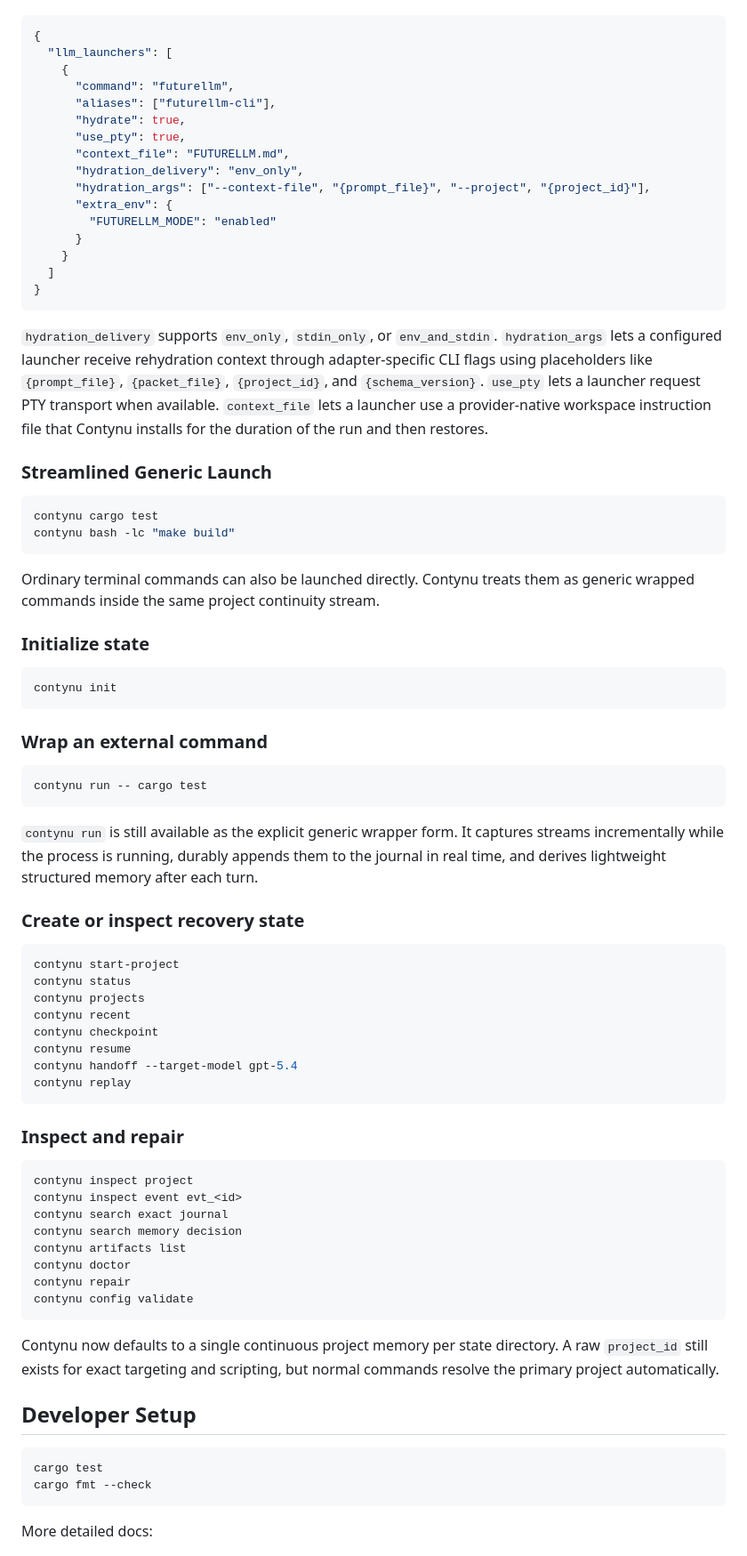
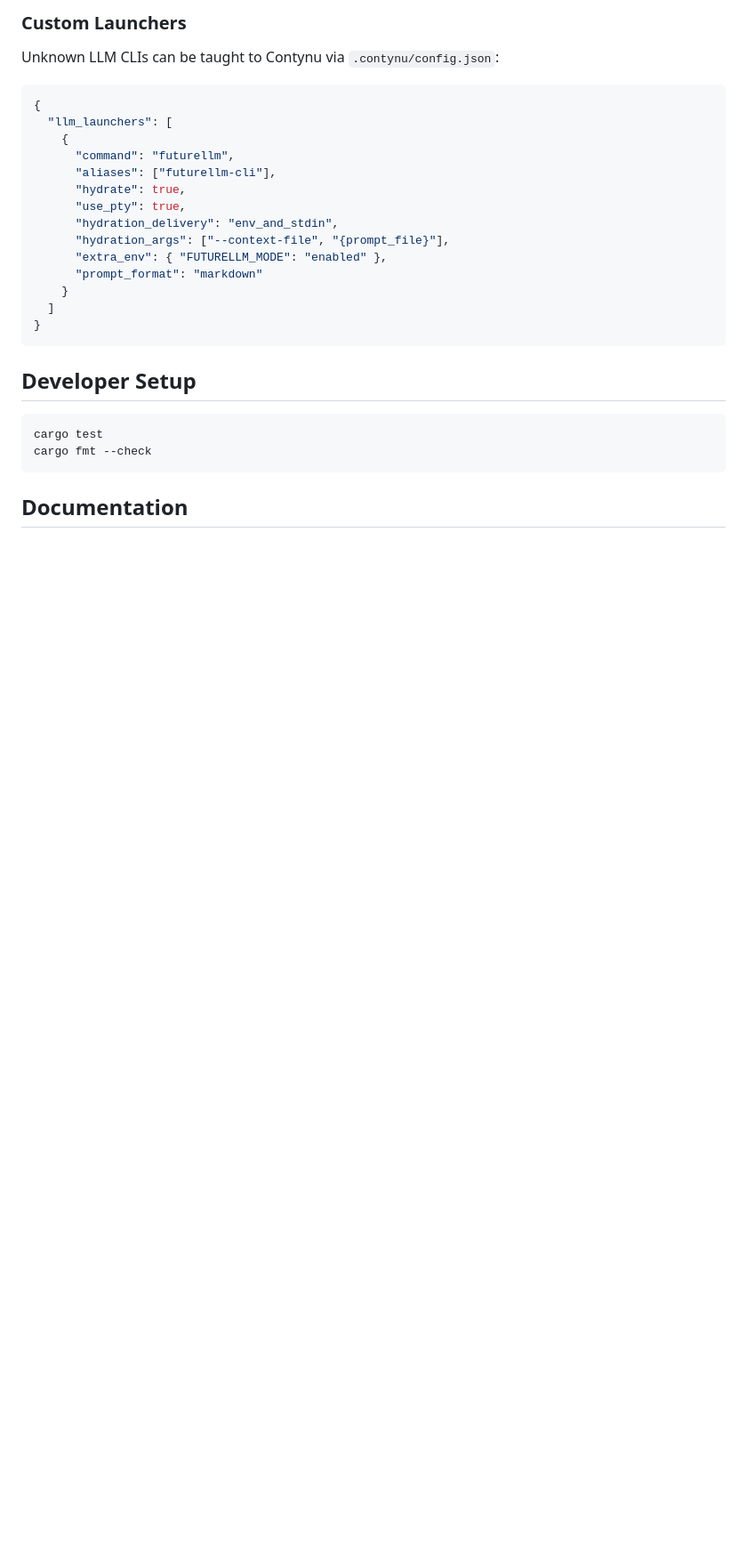
Before and after one commit to alentra-dev/contynu, a Markdown page: README.md, the part around one of its changes. Shown at 89% size. GitHub-like rendering; blank space fills up the shorter version.

````diff
--- a/README.md
+++ b/README.md
@@ -83,3 +142,6 @@ Example:
+### Custom Launchers
+
+Unknown LLM CLIs can be taught to Contynu via `.contynu/config.json`:
 
 ```json
 {
@@ -89,72 +151,14 @@ Example:
       "aliases": ["futurellm-cli"],
       "hydrate": true,
       "use_pty": true,
-      "context_file": "FUTURELLM.md",
-      "hydration_delivery": "env_only",
-      "hydration_args": ["--context-file", "{prompt_file}", "--project", "{project_id}"],
-      "extra_env": {
-        "FUTURELLM_MODE": "enabled"
-      }
+      "hydration_delivery": "env_and_stdin",
+      "hydration_args": ["--context-file", "{prompt_file}"],
+      "extra_env": { "FUTURELLM_MODE": "enabled" },
+      "prompt_format": "markdown"
     }
   ]
 }
 ```
-
-`hydration_delivery` supports `env_only`, `stdin_only`, or `env_and_stdin`.
-`hydration_args` lets a configured launcher receive rehydration context through adapter-specific CLI flags using placeholders like `{prompt_file}`, `{packet_file}`, `{project_id}`, and `{schema_version}`.
-`use_pty` lets a launcher request PTY transport when available.
-`context_file` lets a launcher use a provider-native workspace instruction file that Contynu installs for the duration of the run and then restores.
-
-### Streamlined Generic Launch
-
-```bash
-contynu cargo test
-contynu bash -lc "make build"
-```
-
-Ordinary terminal commands can also be launched directly. Contynu treats them as generic wrapped commands inside the same project continuity stream.
-
-### Initialize state
-
-```bash
-contynu init
-```
-
-### Wrap an external command
-
-```bash
-contynu run -- cargo test
-```
-
-`contynu run` is still available as the explicit generic wrapper form. It captures streams incrementally while the process is running, durably appends them to the journal in real time, and derives lightweight structured memory after each turn.
-
-### Create or inspect recovery state
-
-```bash
-contynu start-project
-contynu status
-contynu projects
-contynu recent
-contynu checkpoint
-contynu resume
-contynu handoff --target-model gpt-5.4
-contynu replay
-```
-
-### Inspect and repair
-
-```bash
-contynu inspect project
-contynu inspect event evt_<id>
-contynu search exact journal
-contynu search memory decision
-contynu artifacts list
-contynu doctor
-contynu repair
-contynu config validate
-```
-
-Contynu now defaults to a single continuous project memory per state directory. A raw `project_id` still exists for exact targeting and scripting, but normal commands resolve the primary project automatically.
 
 ## Developer Setup
 
@@ -163,5 +167,5 @@ cargo test
 cargo fmt --check
 ```
 
-More detailed docs:
+## Documentation
 
````
Also changed, not shown: other parts of README.md (+100 -43 lines).
